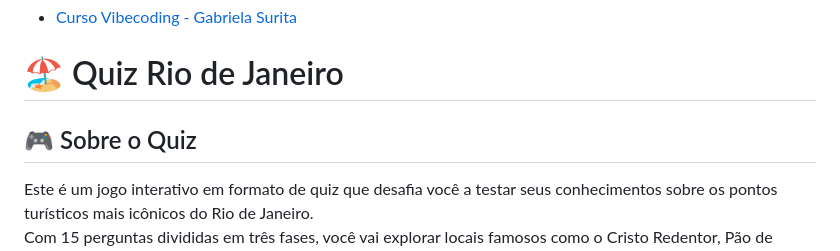
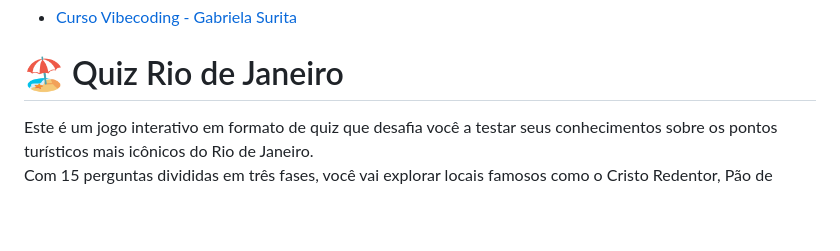
Before and after one commit to ingridcos/Sprint_IA_Programaria, a Markdown page: README.md, the part around the change. Drawn GitHub-style; blank space fills up the shorter version.

```diff
--- a/README.md
+++ b/README.md
@@ -54,8 +54,6 @@ Para testar em sua máquina, o ideal é seguir o passo a passo das orientações
 
 # 🏖️ Quiz Rio de Janeiro
 
-## 🎮 Sobre o Quiz
-
 Este é um jogo interativo em formato de quiz que desafia você a testar seus conhecimentos sobre os pontos turísticos mais icônicos do Rio de Janeiro.
 Com 15 perguntas divididas em três fases, você vai explorar locais famosos como o Cristo Redentor, Pão de Açúcar, Copacabana e muito mais.
 Cada resposta certa vale pontos e traz uma curiosidade divertida sobre o lugar, tornando a experiência educativa e descontraída.
```
